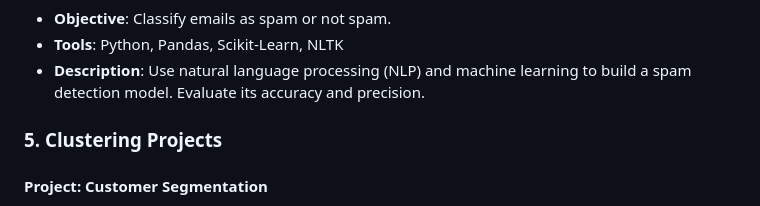
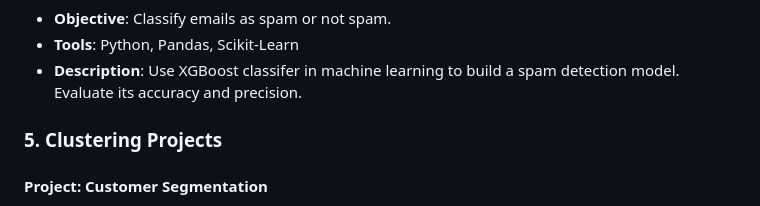
Before and after one commit to masud90/data_science_portfolio, a Markdown page: README.md, the part around one of its changes. Drawn GitHub-style.

```diff
--- a/README.md
+++ b/README.md
@@ -59,6 +59,6 @@ Explore the projects to see detailed documentation, code, and results. Each proj
 - **Objective**: Classify emails as spam or not spam.
-- **Tools**: Python, Pandas, Scikit-Learn, NLTK
-- **Description**: Use natural language processing (NLP) and machine learning to build a spam detection model. Evaluate its accuracy and precision.
+- **Tools**: Python, Pandas, Scikit-Learn
+- **Description**: Use XGBoost classifer in machine learning to build a spam detection model. Evaluate its accuracy and precision.
 
 ### 5. Clustering Projects
 #### Project: Customer Segmentation
```
Also changed, not shown: other parts of README.md (+1 -1 lines).
